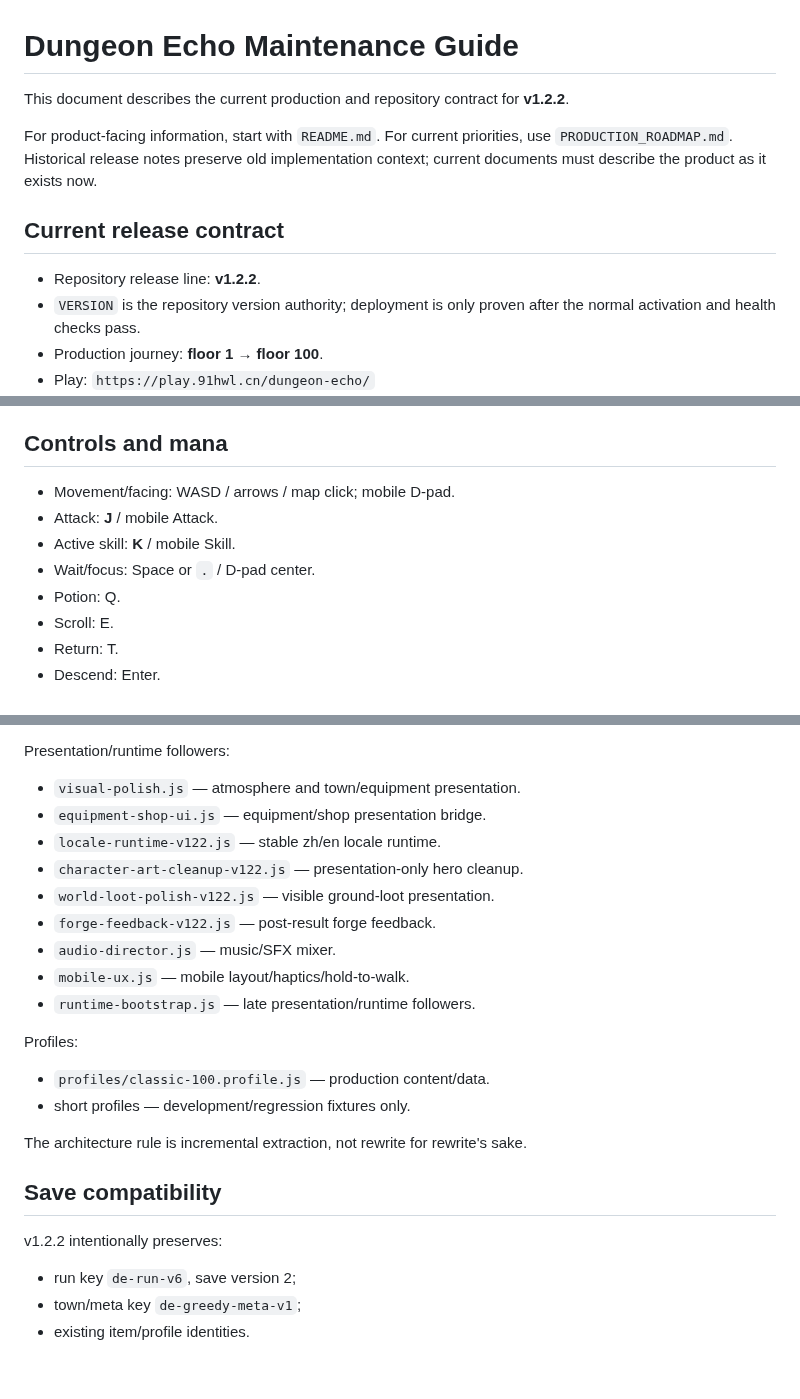
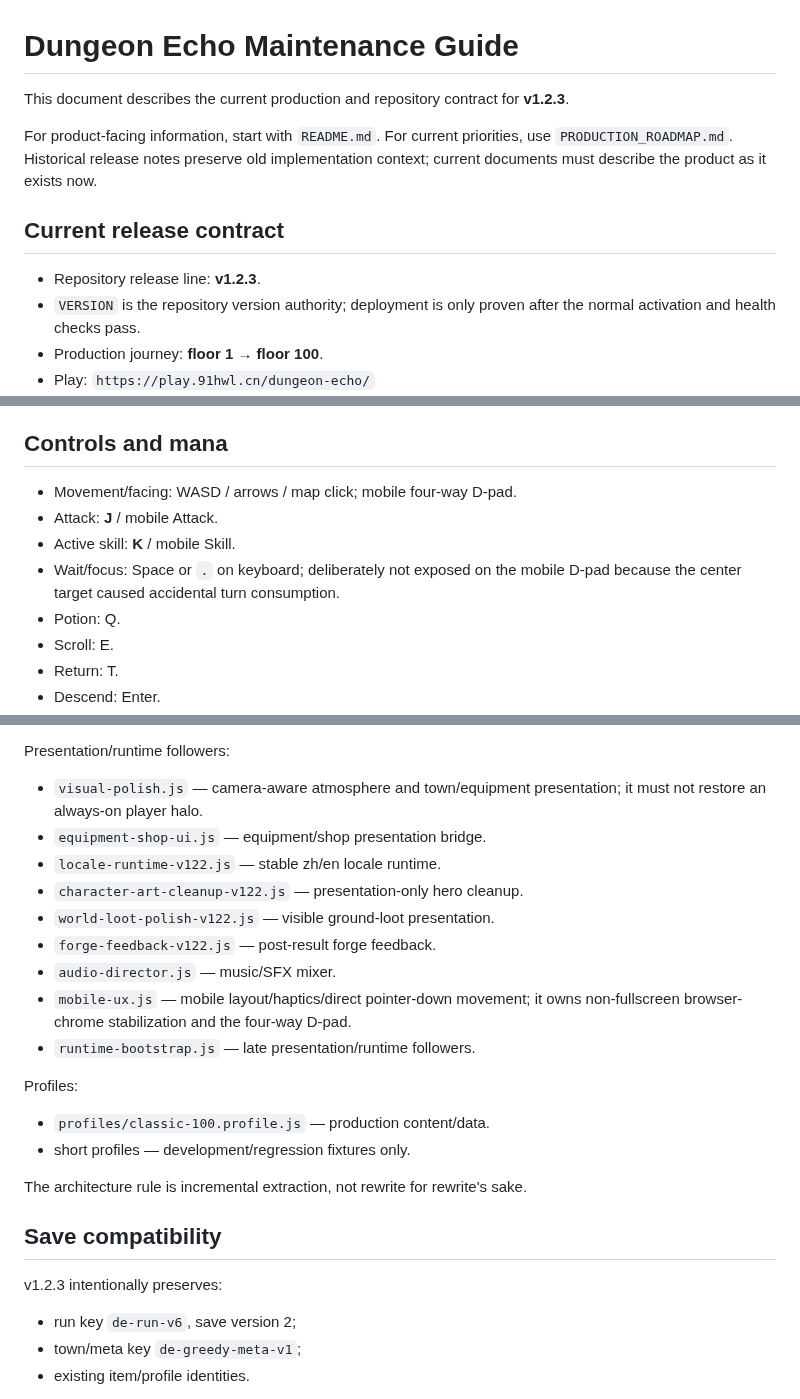
Before and after one commit to diaow2331-ops/dungeon-echo, a Markdown page: MAINTENANCE.md, 3 parts joined by grey strips. Drawn GitHub-style; blank space fills up the shorter version.

Commit message:
docs: align maintenance contract with v1.2.3

```diff
--- a/MAINTENANCE.md
+++ b/MAINTENANCE.md
@@ -1,12 +1,12 @@
 # Dungeon Echo Maintenance Guide
 
-This document describes the current production and repository contract for **v1.2.2**.
+This document describes the current production and repository contract for **v1.2.3**.
 
 For product-facing information, start with `README.md`. For current priorities, use `PRODUCTION_ROADMAP.md`. Historical release notes preserve old implementation context; current documents must describe the product as it exists now.
 
 ## Current release contract
 
-- Repository release line: **v1.2.2**.
+- Repository release line: **v1.2.3**.
 - `VERSION` is the repository version authority; deployment is only proven after the normal activation and health checks pass.
 - Production journey: **floor 1 → floor 100**.
 - Play: `https://play.91hwl.cn/dungeon-echo/`
@@ -48,10 +48,10 @@ Changes to combat, equipment, return scrolls, death risk, town economy, forging
 
 ## Controls and mana
 
-- Movement/facing: WASD / arrows / map click; mobile D-pad.
+- Movement/facing: WASD / arrows / map click; mobile four-way D-pad.
 - Attack: **J** / mobile Attack.
 - Active skill: **K** / mobile Skill.
-- Wait/focus: Space or `.` / D-pad center.
+- Wait/focus: Space or `.` on keyboard; deliberately not exposed on the mobile D-pad because the center target caused accidental turn consumption.
 - Potion: Q.
 - Scroll: E.
 - Return: T.
@@ -138,14 +138,14 @@ Core/shared gameplay:
 
 Presentation/runtime followers:
 
-- `visual-polish.js` — atmosphere and town/equipment presentation.
+- `visual-polish.js` — camera-aware atmosphere and town/equipment presentation; it must not restore an always-on player halo.
 - `equipment-shop-ui.js` — equipment/shop presentation bridge.
 - `locale-runtime-v122.js` — stable zh/en locale runtime.
 - `character-art-cleanup-v122.js` — presentation-only hero cleanup.
 - `world-loot-polish-v122.js` — visible ground-loot presentation.
 - `forge-feedback-v122.js` — post-result forge feedback.
 - `audio-director.js` — music/SFX mixer.
-- `mobile-ux.js` — mobile layout/haptics/hold-to-walk.
+- `mobile-ux.js` — mobile layout/haptics/direct pointer-down movement; it owns non-fullscreen browser-chrome stabilization and the four-way D-pad.
 - `runtime-bootstrap.js` — late presentation/runtime followers.
 
 Profiles:
@@ -157,7 +157,7 @@ The architecture rule is incremental extraction, not rewrite for rewrite's sake.
 
 ## Save compatibility
 
-v1.2.2 intentionally preserves:
+v1.2.3 intentionally preserves:
 
 - run key `de-run-v6`, save version 2;
 - town/meta key `de-greedy-meta-v1`;
```
Also changed, not shown: other parts of MAINTENANCE.md (+4 -4 lines).
